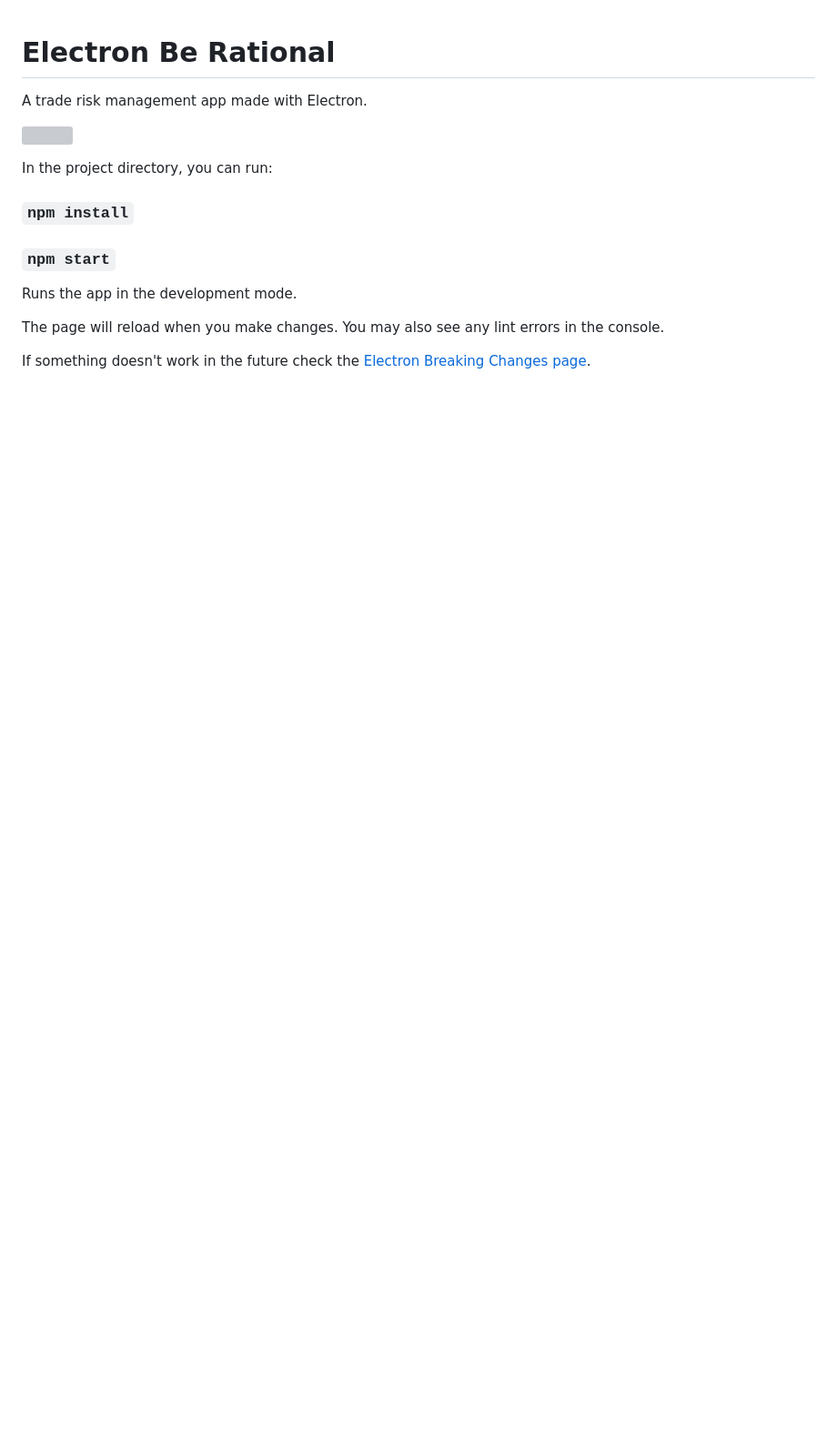
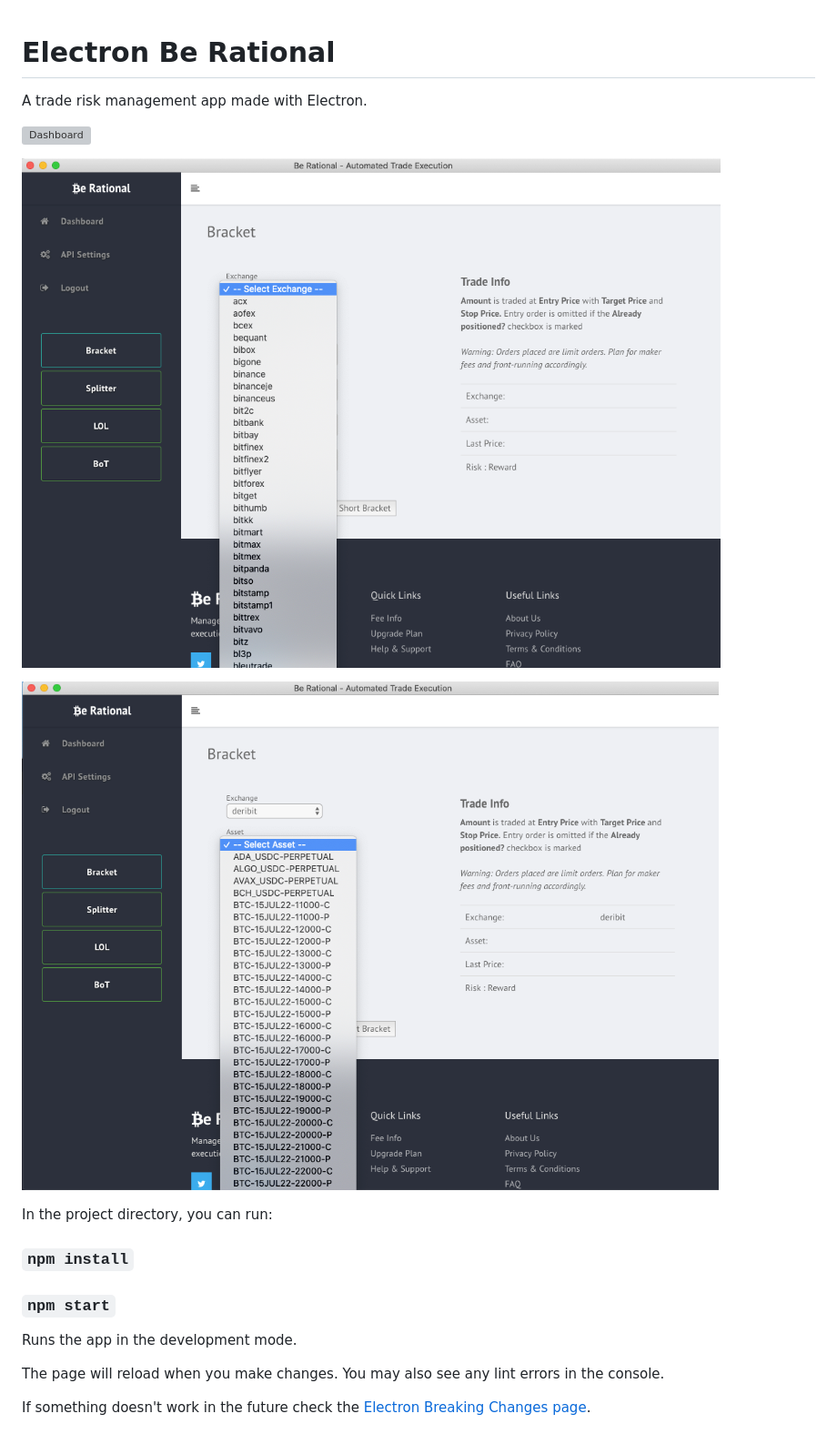
Before and after one commit to tian0/electron-berational, a Markdown page: README.md, the part around the change. Shown: that part at 91% size. GitHub-like rendering; pictures changed too: renderer/images/berational-asset.png (added), renderer/images/berational-exch.png (added); blank space fills up the shorter version; grey boxes are pictures that could not be loaded.

```diff
--- a/README.md
+++ b/README.md
@@ -3,7 +3,11 @@
 
 A trade risk management app made with Electron.
 
-![](/renderer/images/berational.png)
+![Dashboard](/renderer/images/berational.png)
+
+![Select Exchange](/renderer/images/berational-exch.png)
+
+![Select Asset](/renderer/images/berational-asset.png)
 
 In the project directory, you can run:
 
```
